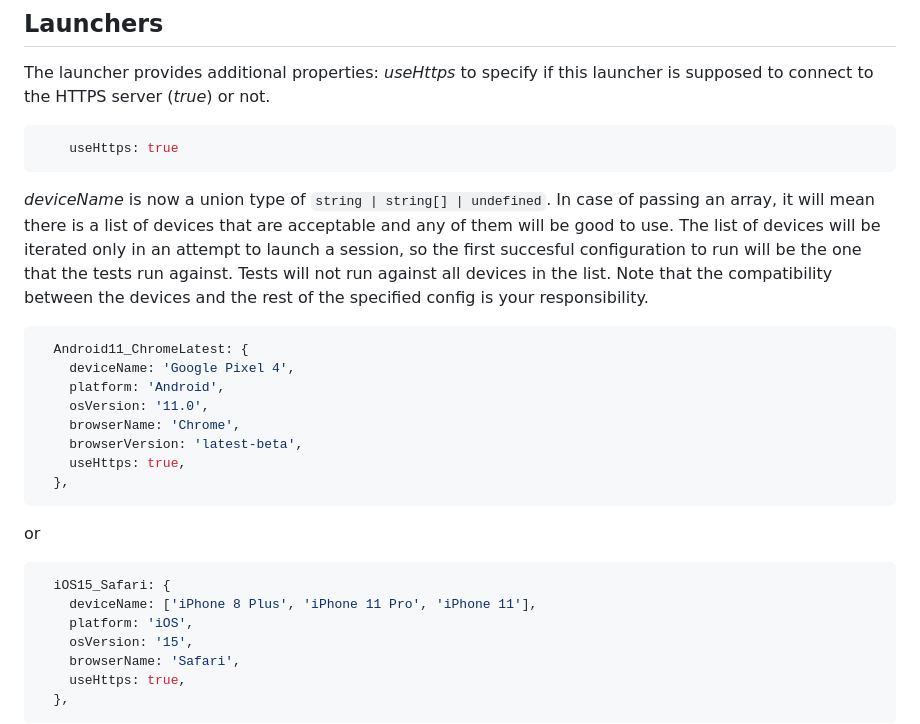
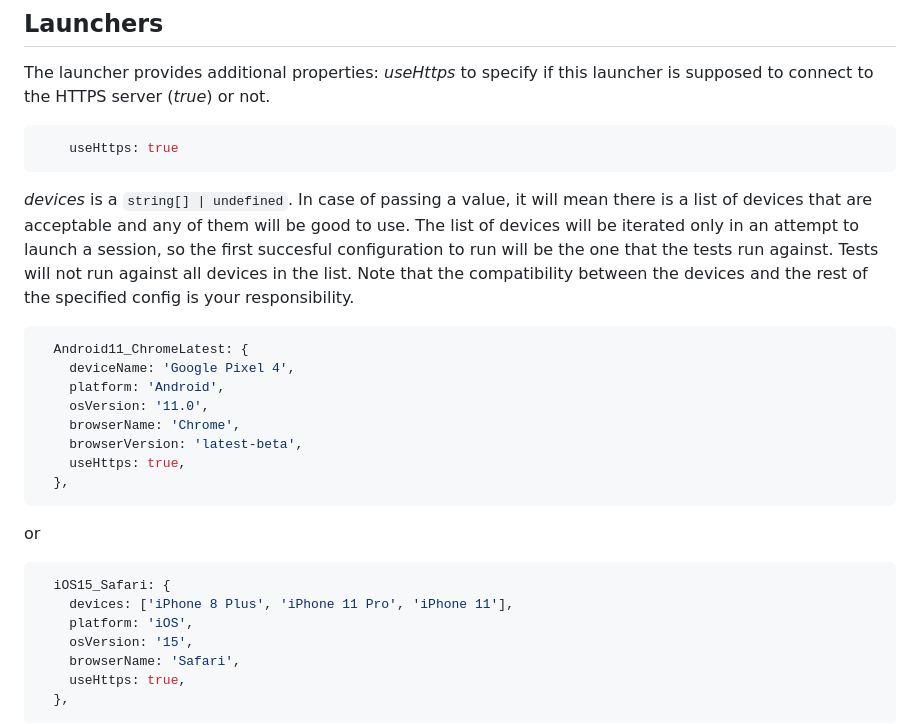
Before and after one commit to fingerprintjs/broyster, a Markdown page: node/readme.md, the part around the change. Drawn GitHub-style.

````diff
--- a/node/readme.md
+++ b/node/readme.md
@@ -72,7 +72,7 @@ The launcher provides additional properties:
     useHttps: true
 ```
 
-*deviceName* is now a union type of `string | string[] | undefined`. In case of passing an array, it will mean there is a list of devices that are acceptable and any of them will be good to use. The list of devices will be iterated only in an attempt to launch a session, so the first succesful configuration to run will be the one that the tests run against. Tests will not run against all devices in the list. Note that the compatibility between the devices and the rest of the specified config is your responsibility.
+*devices* is a `string[] | undefined`. In case of passing a value, it will mean there is a list of devices that are acceptable and any of them will be good to use. The list of devices will be iterated only in an attempt to launch a session, so the first succesful configuration to run will be the one that the tests run against. Tests will not run against all devices in the list. Note that the compatibility between the devices and the rest of the specified config is your responsibility.
 
 ``` js
   Android11_ChromeLatest: {
@@ -86,9 +86,10 @@ The launcher provides additional properties:
 ```
 
 or
+
 ``` js
   iOS15_Safari: {
-    deviceName: ['iPhone 8 Plus', 'iPhone 11 Pro', 'iPhone 11'],
+    devices: ['iPhone 8 Plus', 'iPhone 11 Pro', 'iPhone 11'],
     platform: 'iOS',
     osVersion: '15',
     browserName: 'Safari',
````
